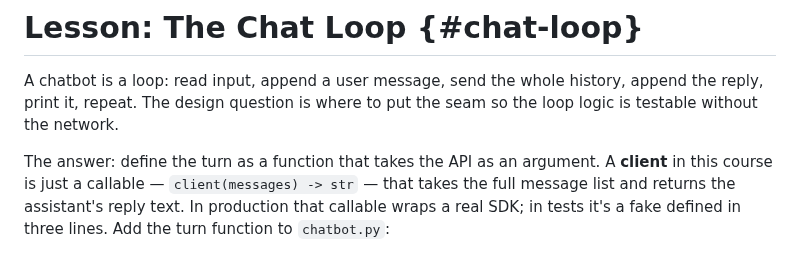
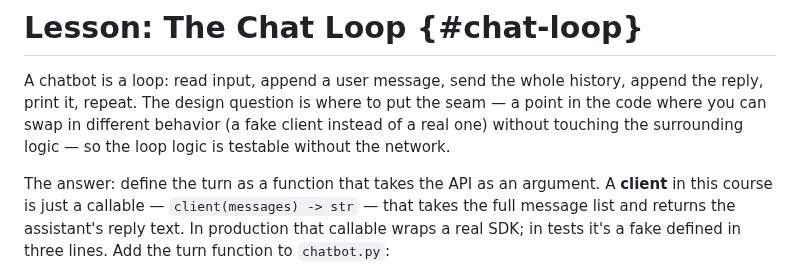
Before and after one commit to michael-duren/rubber-duck, a Markdown page: courses/cli-chatbot-python.md, the part around one of its changes. Drawn GitHub-style.

```diff
--- a/courses/cli-chatbot-python.md
+++ b/courses/cli-chatbot-python.md
@@ -152,7 +153,9 @@ def test_each_call_returns_a_fresh_list():
 
 A chatbot is a loop: read input, append a user message, send the whole
 history, append the reply, print it, repeat. The design question is where to
-put the seam so the loop logic is testable without the network.
+put the seam — a point in the code where you can swap in different behavior
+(a fake client instead of a real one) without touching the surrounding
+logic — so the loop logic is testable without the network.
 
 The answer: define the turn as a function that takes the API as an argument.
 A **client** in this course is just a callable — `client(messages) -> str` —
```
Also changed, not shown: other parts of courses/cli-chatbot-python.md (+18 -6 lines).
